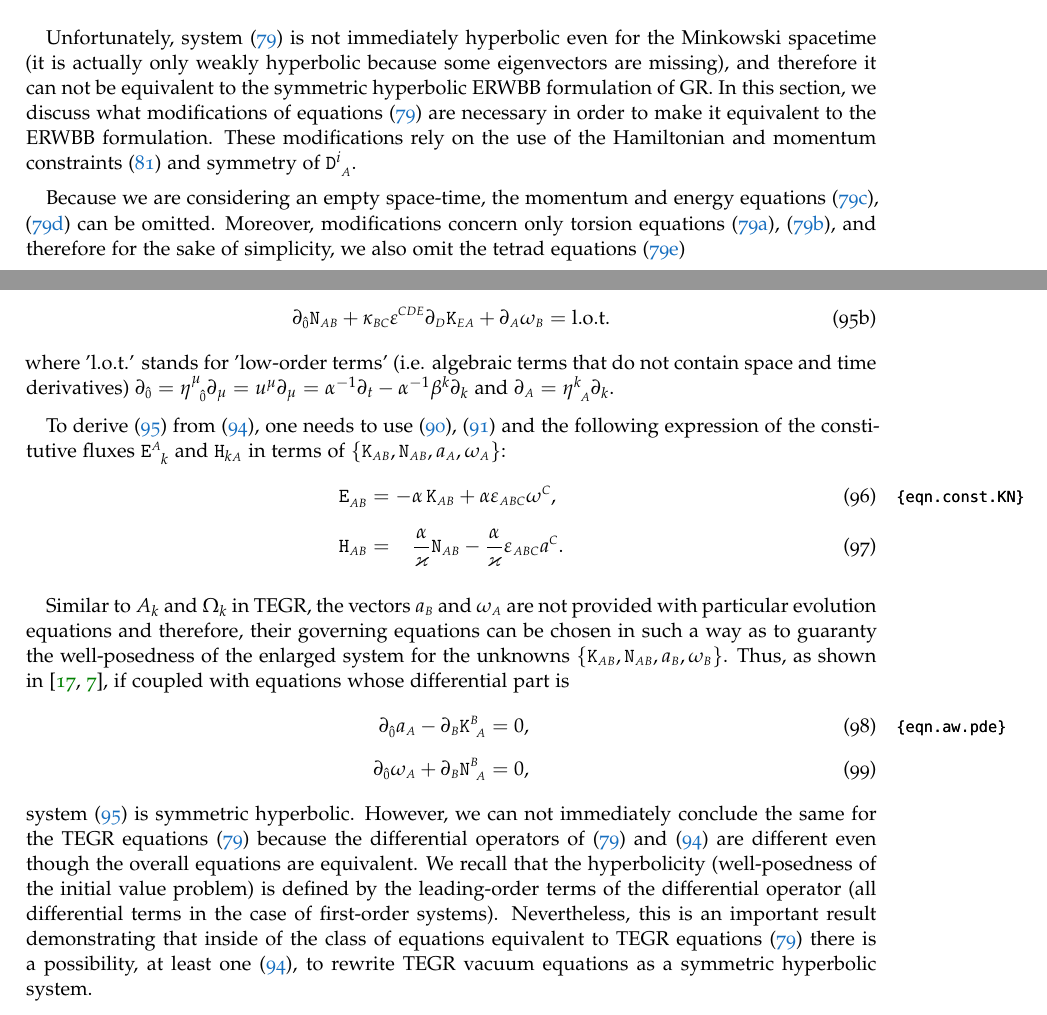
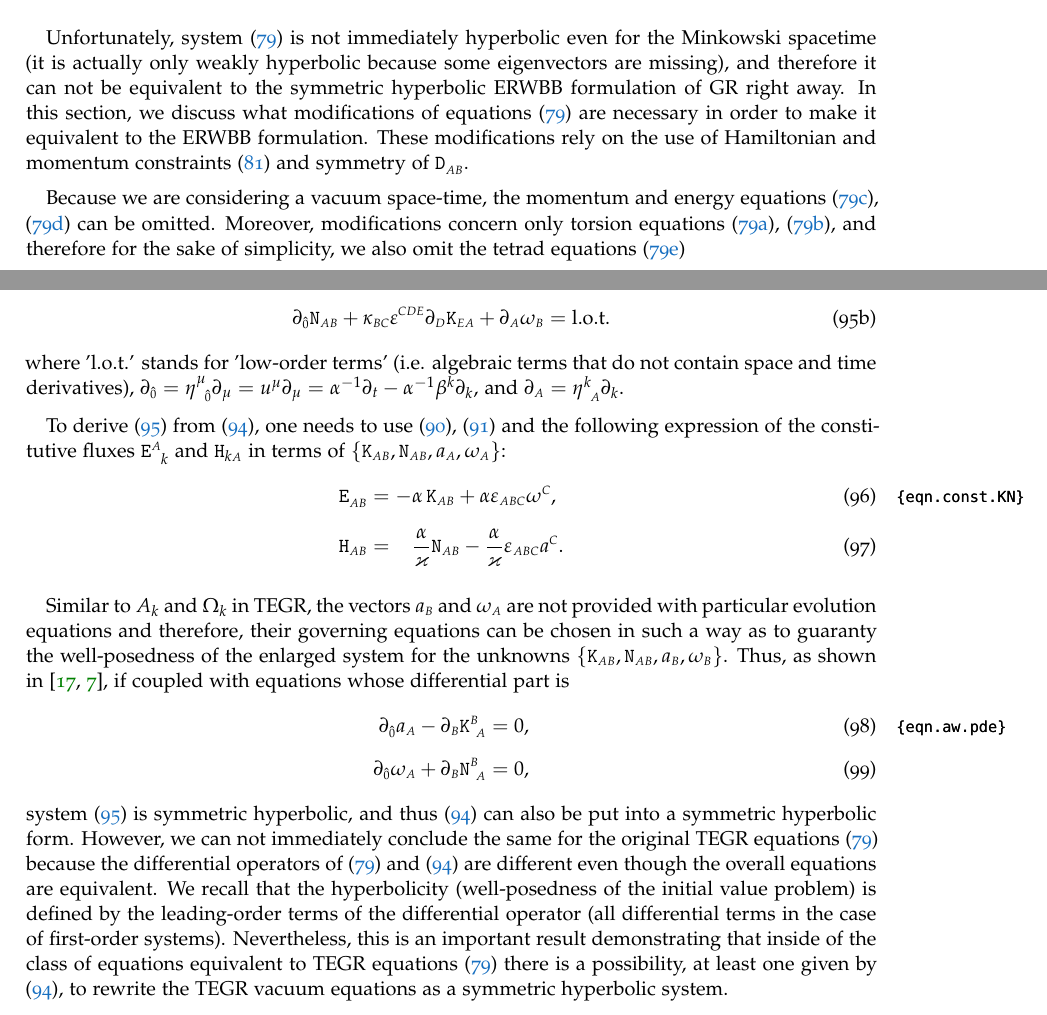
Before and after one commit to peshenator/comp_teleparallel, a LaTeX document (pure_tetrad.tex): two parts of pages 16 and 17 of 26, joined at a grey line, cut so that both start at the same text. Compiled offline with pdfLaTeX.

Commit message:
more minor changes

```diff
--- a/pure_tetrad.tex
+++ b/pure_tetrad.tex
@@ -2159,12 +2159,14 @@ A_{k}=\Efin{\indalg{0}}{k} = \pd{k}\lapse $ and $
 Unfortunately, system \eqref{eqn.3+1.summary} is not immediately hyperbolic even for the Minkowski
 spacetime (it is actually only weakly hyperbolic because some eigenvectors are missing), and
 therefore it can not be equivalent to the symmetric hyperbolic \ERWBB\ formulation
-of GR. In this section, we discuss what modifications of equations \eqref{eqn.3+1.summary} are
+of GR right away. In this section, we discuss what modifications of equations
+\eqref{eqn.3+1.summary} are
 necessary in order to make it equivalent to the \ERWBB\ formulation.
-These modifications rely on the use of the Hamiltonian and momentum constraints
-\eqref{eqn.div.constrD} and symmetry of $ \Dfin{\sA}{i} $.
-
-Because we are considering an empty space-time, the momentum and energy equations \eqref{eqn.3+1.m},
+These modifications rely on the use of Hamiltonian and momentum constraints
+\eqref{eqn.div.constrD} and symmetry of $ \Dfin{\sA\sB}{} $.
+
+Because we are considering a vacuum space-time, the momentum and energy equations
+\eqref{eqn.3+1.m},
 \eqref{eqn.3+1.e} can be omitted. Moreover, modifications concern only torsion equations
 \eqref{eqn.3+1.D}, \eqref{eqn.3+1.B}, and
 therefore for the sake of simplicity, we also omit the tetrad equations \eqref{eqn.3+1.h}
@@ -2308,9 +2311,9 @@ can be written in the \ERWBB\ form
 \end{subequations}
 where 'l.o.t.' stands for 'low-order terms' (i.e. algebraic terms that do not contain space and
 time
-derivatives) $ \pd{\indalg{0}} = \itetr{\mu}{\indalg{0}}\pd{\mu} = u^\mu\pd{\mu} =
+derivatives), $ \pd{\indalg{0}} = \itetr{\mu}{\indalg{0}}\pd{\mu} = u^\mu\pd{\mu} =
 \lapse^{-1}\pd{t} -
-\lapse^{-1}\shift{k}\pd{k}$ and $ \pd{\sA} = \itetr{k}{\sA}\pd{k} $.
+\lapse^{-1}\shift{k}\pd{k}$, and $ \pd{\sA} = \itetr{k}{\sA}\pd{k} $.
 %The low-order terms are given in the appendix\,\ref{}.
 
 To derive \eqref{eqn.KN.pde} from \eqref{eqn.BD.alt2}, one needs to use
@@ -2338,14 +2341,17 @@ in such a way as to guaranty the well-posedness of the enlarged system for the u
 	\\[2mm]
 	\pd{\indalg{0}} \omega_\sA + \pd{\sB} \Nbuchmix{\sB}{\sA} &= 0,
 \end{align}
-system \eqref{eqn.KN.pde} is symmetric hyperbolic. However, we can not immediately conclude
-the same for the TEGR equations \eqref{eqn.3+1.summary} because the differential operators of
+system \eqref{eqn.KN.pde} is symmetric hyperbolic, and thus \eqref{eqn.BD.alt2} can also be put
+into a symmetric hyperbolic form. However, we can not immediately conclude
+the same for the original TEGR equations \eqref{eqn.3+1.summary} because the differential operators
+of
 \eqref{eqn.3+1.summary} and \eqref{eqn.BD.alt2} are different even though the overall equations are
 equivalent. We recall that the hyperbolicity (well-posedness of the initial value problem) is
 defined by the leading-order terms of the differential operator (all differential terms in the case
 of first-order systems). Nevertheless, this is an important result demonstrating that inside of the
 class of equations equivalent to TEGR equations \eqref{eqn.3+1.summary} there is a
-possibility, at least one \eqref{eqn.BD.alt2},  to rewrite TEGR vacuum equations as a symmetric
+possibility, at least one given by \eqref{eqn.BD.alt2},  to rewrite the TEGR vacuum equations as a
+symmetric
 hyperbolic system.
 
 %The second step to recovering hyperbolicity of the TEGR equations consists in not modifying the
```
Also changed, not shown: pure_tetrad.tex (5 more changed lines).
